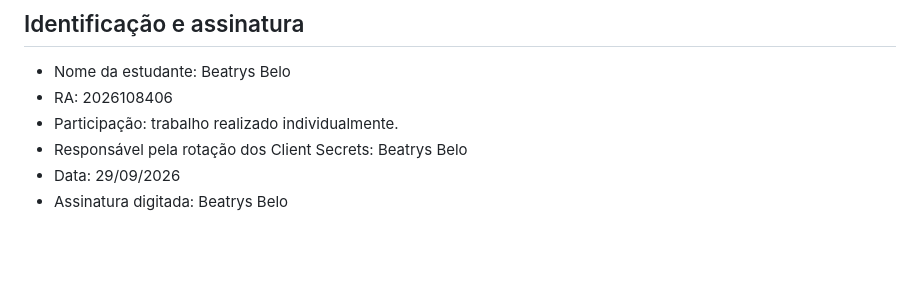
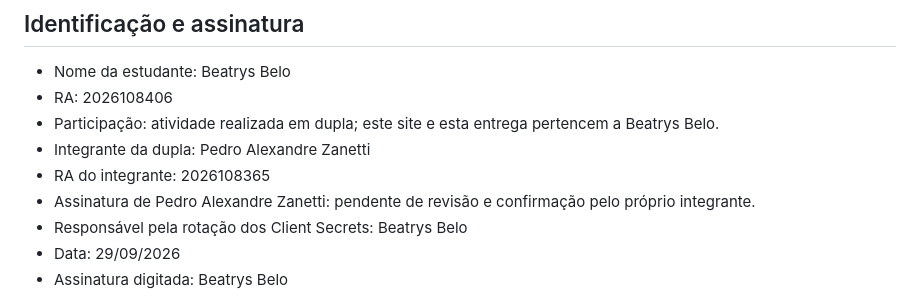
Before and after one commit to Beatrys-lira/oauth-pages-lab, a Markdown page: public/entrega1/08-aceitacao.md, the part around the change. Rendered like a GitHub page; blank space fills up the shorter version.

Commit message:
Incluir Pedro Alexandre Zanetti como integrante da dupla

```diff
--- a/public/entrega1/08-aceitacao.md
+++ b/public/entrega1/08-aceitacao.md
@@ -44,7 +44,10 @@ HTML, CSS e JavaScript são arquivos públicos entregues ao navegador. A proteç
 
 - Nome da estudante: Beatrys Belo
 - RA: 2026108406
-- Participação: trabalho realizado individualmente.
+- Participação: atividade realizada em dupla; este site e esta entrega pertencem a Beatrys Belo.
+- Integrante da dupla: Pedro Alexandre Zanetti
+- RA do integrante: 2026108365
+- Assinatura de Pedro Alexandre Zanetti: pendente de revisão e confirmação pelo próprio integrante.
 - Responsável pela rotação dos Client Secrets: Beatrys Belo
 - Data: 29/09/2026
 - Assinatura digitada: Beatrys Belo
```
